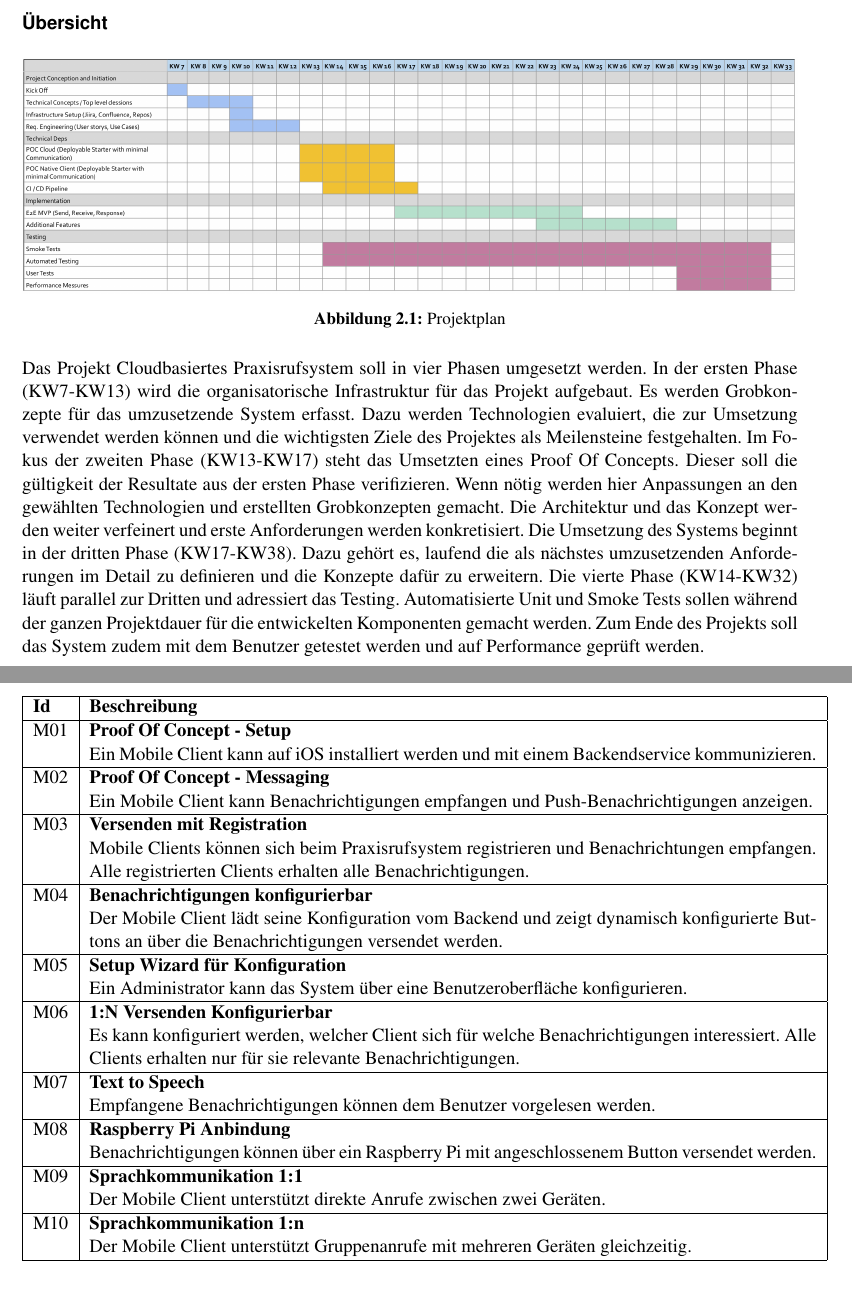
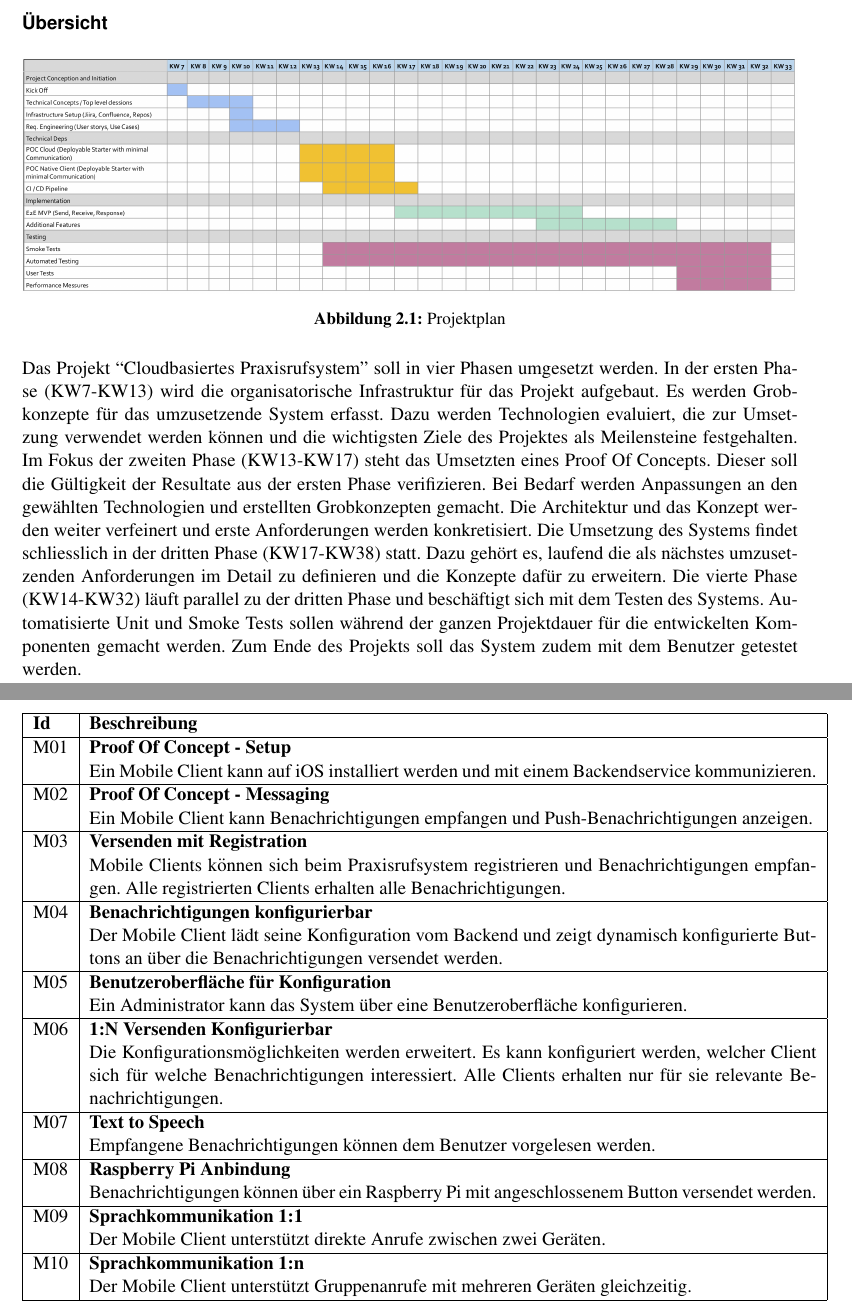
Before and after one commit to IP5-Cloudbasiertes-Praxisrufsystem/IP5-documentation, a LaTeX document (src/cloudbasiertes_praxisrufsystem.tex, which reads src/sections/02_methods.tex): two parts of pages 6 and 7 of 61, joined at a grey line, cut so that both start at the same text. Compiled offline with pdfLaTeX.

Commit message:
Finalize 02_methods.tex

```diff
--- a/src/sections/02_methods.tex
+++ b/src/sections/02_methods.tex
@@ -8,20 +8,20 @@
     \includegraphics[width=\linewidth]{graphics/Projectplanning}\caption[Projektplan]{Projektplan}
 \end{figure}
 
-Das Projekt Cloudbasiertes Praxisrufsystem soll in vier Phasen umgesetzt werden.
+Das Projekt ``Cloudbasiertes Praxisrufsystem'' soll in vier Phasen umgesetzt werden.
 In der ersten Phase (KW7-KW13) wird die organisatorische Infrastruktur für das Projekt aufgebaut.
 Es werden Grobkonzepte für das umzusetzende System erfasst.
 Dazu werden Technologien evaluiert, die zur Umsetzung verwendet werden können und
 die wichtigsten Ziele des Projektes als Meilensteine festgehalten.
 Im Fokus der zweiten Phase (KW13-KW17) steht das Umsetzten eines Proof Of Concepts.
-Dieser soll die gültigkeit der Resultate aus der ersten Phase verifizieren.
-Wenn nötig werden hier Anpassungen an den gewählten Technologien und erstellten Grobkonzepten gemacht.
+Dieser soll die Gültigkeit der Resultate aus der ersten Phase verifizieren.
+Bei Bedarf werden Anpassungen an den gewählten Technologien und erstellten Grobkonzepten gemacht.
 Die Architektur und das Konzept werden weiter verfeinert und erste Anforderungen werden konkretisiert.
-Die Umsetzung des Systems beginnt in der dritten Phase (KW17-KW38).
+Die Umsetzung des Systems findet schliesslich in der dritten Phase (KW17-KW38) statt.
 Dazu gehört es, laufend die als nächstes umzusetzenden Anforderungen im Detail zu definieren und die Konzepte dafür zu erweitern.
-Die vierte Phase (KW14-KW32) läuft parallel zur Dritten und adressiert das Testing.
+Die vierte Phase (KW14-KW32) läuft parallel zu der dritten Phase und beschäftigt sich mit dem Testen des Systems.
 Automatisierte Unit und Smoke Tests sollen während der ganzen Projektdauer für die entwickelten Komponenten gemacht werden.
-Zum Ende des Projekts soll das System zudem mit dem Benutzer getestet werden und auf Performance geprüft werden.
+Zum Ende des Projekts soll das System zudem mit dem Benutzer getestet werden.
 
 \clearpage
 \subsection{Meilensteine}
@@ -44,19 +44,22 @@ In der Anfangsphase des Projektes wurden folgende Meilensteine definiert:
         \hline
         M03         & \textbf{Versenden mit Registration}
 
-        Mobile Clients können sich beim Praxisrufsystem registrieren und Benachrichtungen empfangen. Alle registrierten Clients erhalten alle Benachrichtigungen. \\
+        Mobile Clients können sich beim Praxisrufsystem registrieren und Benachrichtigungen empfangen.
+        Alle registrierten Clients erhalten alle Benachrichtigungen. \\
         \hline
         M04         & \textbf{Benachrichtigungen konfigurierbar}
 
         Der Mobile Client lädt seine Konfiguration vom Backend und zeigt dynamisch konfigurierte Buttons an über die Benachrichtigungen versendet werden.\\
         \hline
-        M05         & \textbf{Setup Wizard für Konfiguration}
+        M05         & \textbf{Benutzeroberfläche für Konfiguration}
 
         Ein Administrator kann das System über eine Benutzeroberfläche konfigurieren. \\
         \hline
         M06         & \textbf{1:N Versenden Konfigurierbar}
 
-        Es kann konfiguriert werden, welcher Client sich für welche Benachrichtigungen interessiert. Alle Clients erhalten nur für sie relevante Benachrichtigungen.  \\
+        Die Konfigurationsmöglichkeiten werden erweitert.
+        Es kann konfiguriert werden, welcher Client sich für welche Benachrichtigungen interessiert.
+        Alle Clients erhalten nur für sie relevante Benachrichtigungen.  \\
         \hline
         M07         & \textbf{Text to Speech}
 
```
